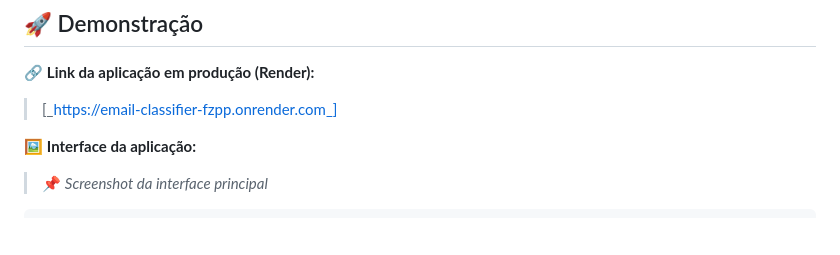
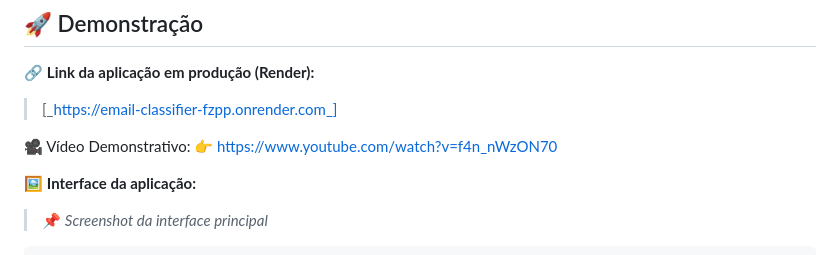
Before and after one commit to Cainan-bn/email-classifier, a Markdown page: README.md, the part around the change. Rendered like a GitHub page; blank space fills up the shorter version.

Commit message:
Atualizado link

```diff
--- a/README.md
+++ b/README.md
@@ -10,6 +10,10 @@ A aplicação analisa emails (texto direto, `.txt` ou `.pdf`), **classifica cada
 
 🔗 **Link da aplicação em produção (Render):**
 > [_https://email-classifier-fzpp.onrender.com_]
+
+🎥 Vídeo Demonstrativo:
+👉 https://www.youtube.com/watch?v=f4n_nWzON70
+
 
 🖼️ **Interface da aplicação:**
 
```
